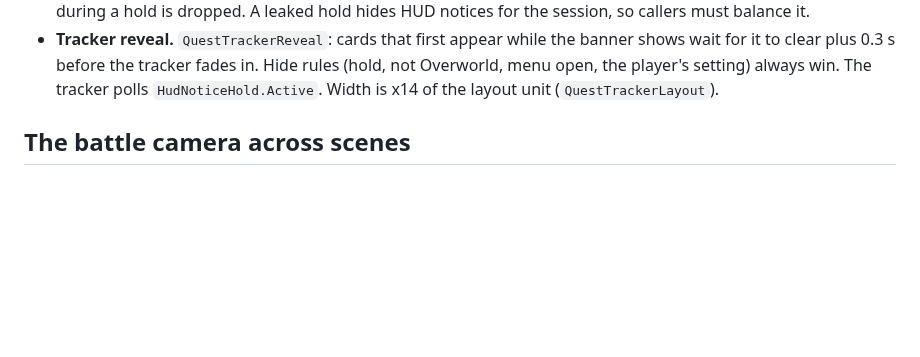
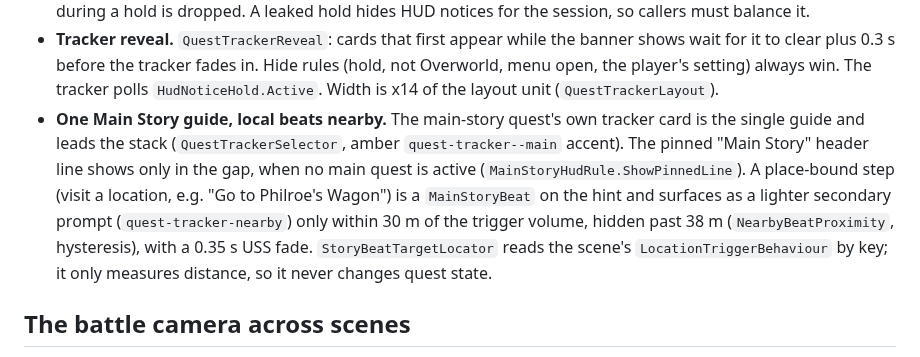
Before and after one commit to CrystallineRift/cr-docs, a Markdown page: docs/unity/22-area-scenes.md, the part around the change. Drawn GitHub-style; blank space fills up the shorter version.

Commit message:
Docs: one Main Story guide card, nearby place beats
Co-Authored-By: Claude Opus 5.5 <noreply@anthropic.com>
Claude-Session: https://claude.ai/code/session_01UKfZKGqDp5bGUL9tWD44Hi

```diff
--- a/docs/unity/22-area-scenes.md
+++ b/docs/unity/22-area-scenes.md
@@ -388,6 +388,13 @@ The top of the screen is shared by the arrival banner, the quest and discovery t
 - **Tracker reveal.** `QuestTrackerReveal`: cards that first appear while the banner shows wait for it to clear plus 0.3 s
   before the tracker fades in. Hide rules (hold, not Overworld, menu open, the player's setting) always win. The tracker
   polls `HudNoticeHold.Active`. Width is x14 of the layout unit (`QuestTrackerLayout`).
+- **One Main Story guide, local beats nearby.** The main-story quest's own tracker card is the single guide and leads the
+  stack (`QuestTrackerSelector`, amber `quest-tracker--main` accent). The pinned "Main Story" header line shows only in the
+  gap, when no main quest is active (`MainStoryHudRule.ShowPinnedLine`). A place-bound step (visit a location, e.g. "Go to
+  Philroe's Wagon") is a `MainStoryBeat` on the hint and surfaces as a lighter secondary prompt (`quest-tracker-nearby`)
+  only within 30 m of the trigger volume, hidden past 38 m (`NearbyBeatProximity`, hysteresis), with a 0.35 s USS fade.
+  `StoryBeatTargetLocator` reads the scene's `LocationTriggerBehaviour` by key; it only measures distance, so it never
+  changes quest state.
 
 ## The battle camera across scenes
 
```
